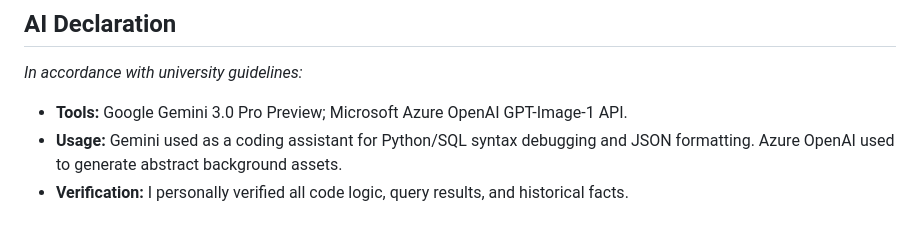
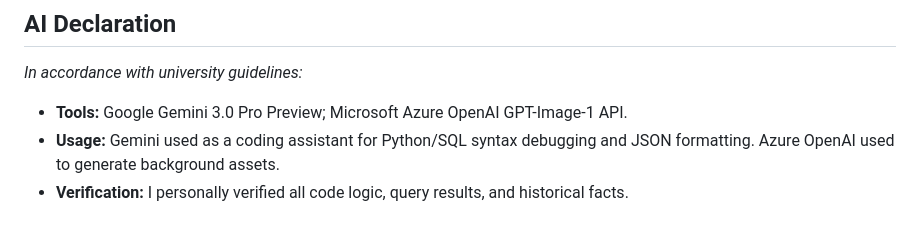
Before and after one commit to YIN-Renlong/RussellArchive-web, a Markdown page: README.md, the part around the change. Drawn GitHub-style.

Commit message:
Finalize README with strict syllabus mapping

```diff
--- a/README.md
+++ b/README.md
@@ -91,5 +91,5 @@ Per the course rules, the **Official ZIP Submission** (containing the Windows `.
 *In accordance with university guidelines:*
 
 *   **Tools:** Google Gemini 3.0 Pro Preview; Microsoft Azure OpenAI GPT-Image-1 API.
-*   **Usage:** Gemini used as a coding assistant for Python/SQL syntax debugging and JSON formatting. Azure OpenAI used to generate abstract background assets.
+*   **Usage:** Gemini used as a coding assistant for Python/SQL syntax debugging and JSON formatting. Azure OpenAI used to generate background assets.
 *   **Verification:** I personally verified all code logic, query results, and historical facts.
```
